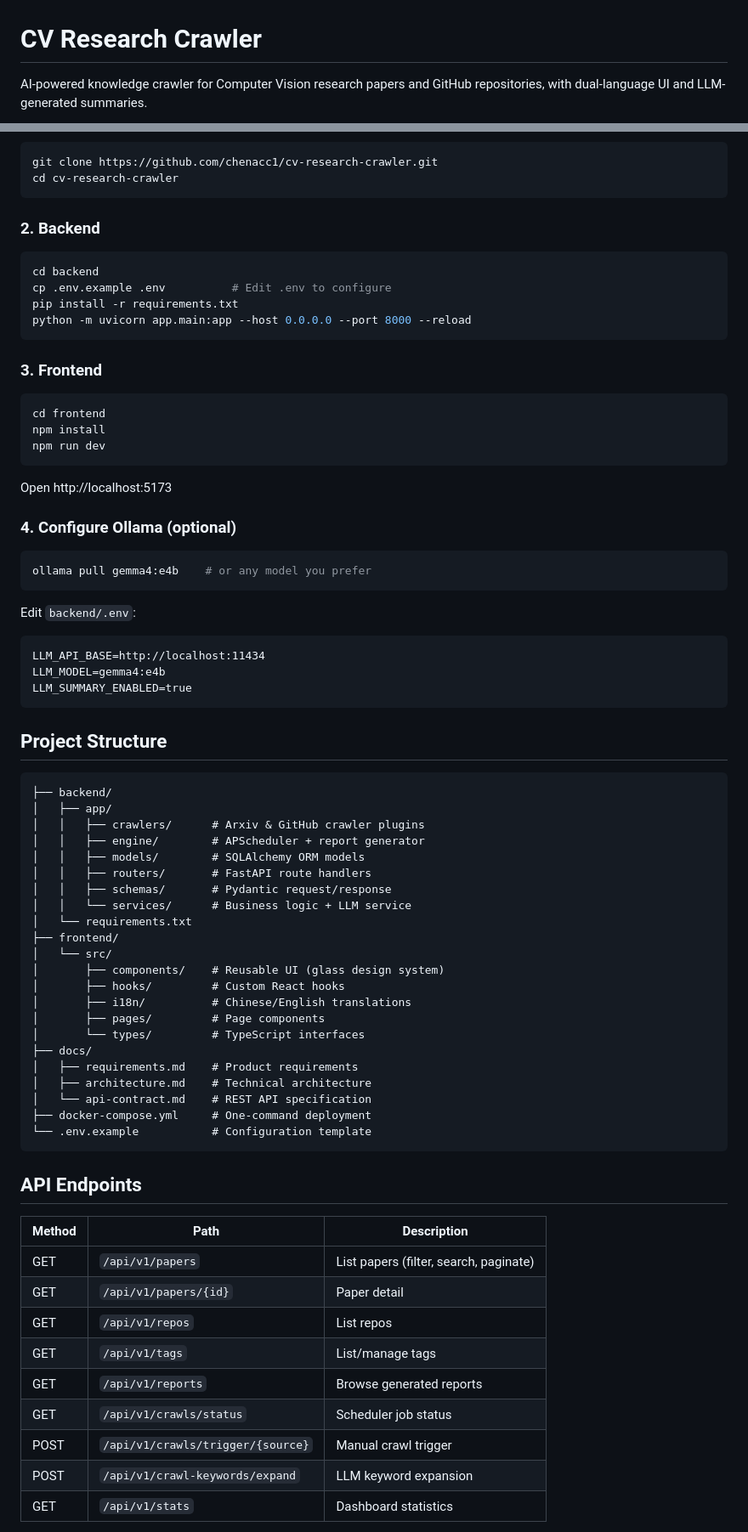
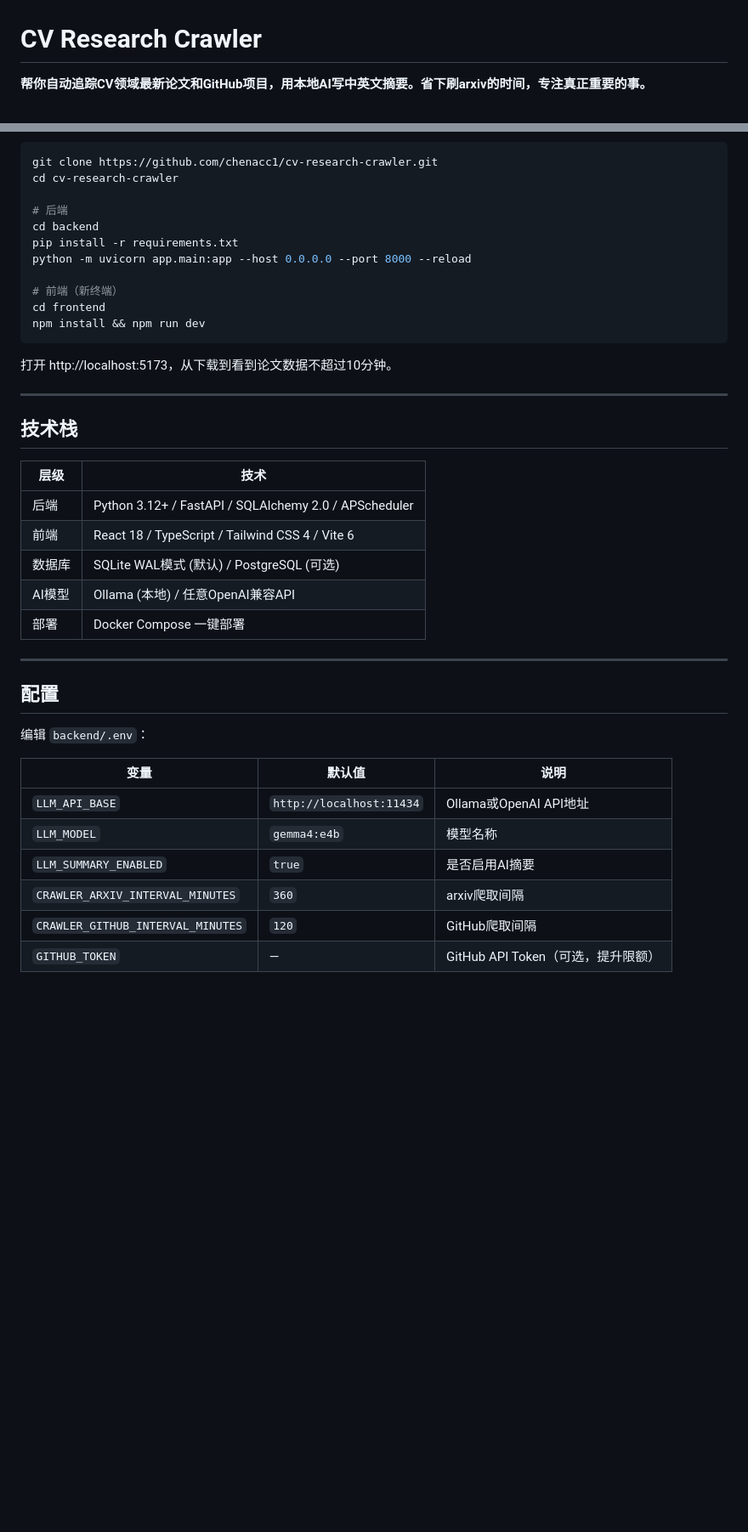
Before and after one commit to chenacc1/cv-research-crawler, a Markdown page: README.md, 2 parts joined by grey strips. Shown at 85% size. Rendered like a GitHub page; blank space fills up the shorter version.

Commit message:
Rewrite README with product-focused style: pain points and solutions

````diff
--- a/README.md
+++ b/README.md
@@ -1,4 +1,4 @@
 # CV Research Crawler
 
-AI-powered knowledge crawler for Computer Vision research papers and GitHub repositories, with dual-language UI and LLM-generated summaries.
+**帮你自动追踪CV领域最新论文和GitHub项目，用本地AI写中英文摘要。省下刷arxiv的时间，专注真正重要的事。**
 
@@ -51,78 +70,43 @@ AI-powered knowledge crawler for Computer Vision research papers and GitHub repo
 ```bash
 git clone https://github.com/chenacc1/cv-research-crawler.git
 cd cv-research-crawler
+
+# 后端
+cd backend
+pip install -r requirements.txt
+python -m uvicorn app.main:app --host 0.0.0.0 --port 8000 --reload
+
+# 前端（新终端）
+cd frontend
+npm install && npm run dev
 ```
 
-### 2. Backend
+打开 http://localhost:5173，从下载到看到论文数据不超过10分钟。
 
-```bash
-cd backend
-cp .env.example .env          # Edit .env to configure
-pip install -r requirements.txt
-python -m uvicorn app.main:app --host 0.0.0.0 --port 8000 --reload
-```
+---
 
-### 3. Frontend
+## 技术栈
 
-```bash
-cd frontend
-npm install
-npm run dev
-```
+| 层级 | 技术 |
+|------|------|
+| 后端 | Python 3.12+ / FastAPI / SQLAlchemy 2.0 / APScheduler |
+| 前端 | React 18 / TypeScript / Tailwind CSS 4 / Vite 6 |
+| 数据库 | SQLite WAL模式 (默认) / PostgreSQL (可选) |
+| AI模型 | Ollama (本地) / 任意OpenAI兼容API |
+| 部署 | Docker Compose 一键部署 |
 
-Open http://localhost:5173
+---
 
-### 4. Configure Ollama (optional)
+## 配置
 
-```bash
-ollama pull gemma4:e4b    # or any model you prefer
-```
+编辑 `backend/.env`：
 
-Edit `backend/.env`:
-```
-LLM_API_BASE=http://localhost:11434
-LLM_MODEL=gemma4:e4b
-LLM_SUMMARY_ENABLED=true
-```
+| 变量 | 默认值 | 说明 |
+|------|--------|------|
+| `LLM_API_BASE` | `http://localhost:11434` | Ollama或OpenAI API地址 |
+| `LLM_MODEL` | `gemma4:e4b` | 模型名称 |
+| `LLM_SUMMARY_ENABLED` | `true` | 是否启用AI摘要 |
+| `CRAWLER_ARXIV_INTERVAL_MINUTES` | `360` | arxiv爬取间隔 |
+| `CRAWLER_GITHUB_INTERVAL_MINUTES` | `120` | GitHub爬取间隔 |
+| `GITHUB_TOKEN` | — | GitHub API Token（可选，提升限额） |
 
-## Project Structure
-
-```
-├── backend/
-│   ├── app/
-│   │   ├── crawlers/      # Arxiv & GitHub crawler plugins
-│   │   ├── engine/        # APScheduler + report generator
-│   │   ├── models/        # SQLAlchemy ORM models
-│   │   ├── routers/       # FastAPI route handlers
-│   │   ├── schemas/       # Pydantic request/response
-│   │   └── services/      # Business logic + LLM service
-│   └── requirements.txt
-├── frontend/
-│   └── src/
-│       ├── components/    # Reusable UI (glass design system)
-│       ├── hooks/         # Custom React hooks
-│       ├── i18n/          # Chinese/English translations
-│       ├── pages/         # Page components
-│       └── types/         # TypeScript interfaces
-├── docs/
-│   ├── requirements.md    # Product requirements
-│   ├── architecture.md    # Technical architecture
-│   └── api-contract.md    # REST API specification
-├── docker-compose.yml     # One-command deployment
-└── .env.example           # Configuration template
-```
-
-## API Endpoints
-
-| Method | Path | Description |
-|--------|------|-------------|
-| GET | `/api/v1/papers` | List papers (filter, search, paginate) |
-| GET | `/api/v1/papers/{id}` | Paper detail |
-| GET | `/api/v1/repos` | List repos |
-| GET | `/api/v1/tags` | List/manage tags |
-| GET | `/api/v1/reports` | Browse generated reports |
-| GET | `/api/v1/crawls/status` | Scheduler job status |
-| POST | `/api/v1/crawls/trigger/{source}` | Manual crawl trigger |
-| POST | `/api/v1/crawl-keywords/expand` | LLM keyword expansion |
-| GET | `/api/v1/stats` | Dashboard statistics |
-
````
Also changed, not shown: other parts of README.md (+53 -57 lines).
